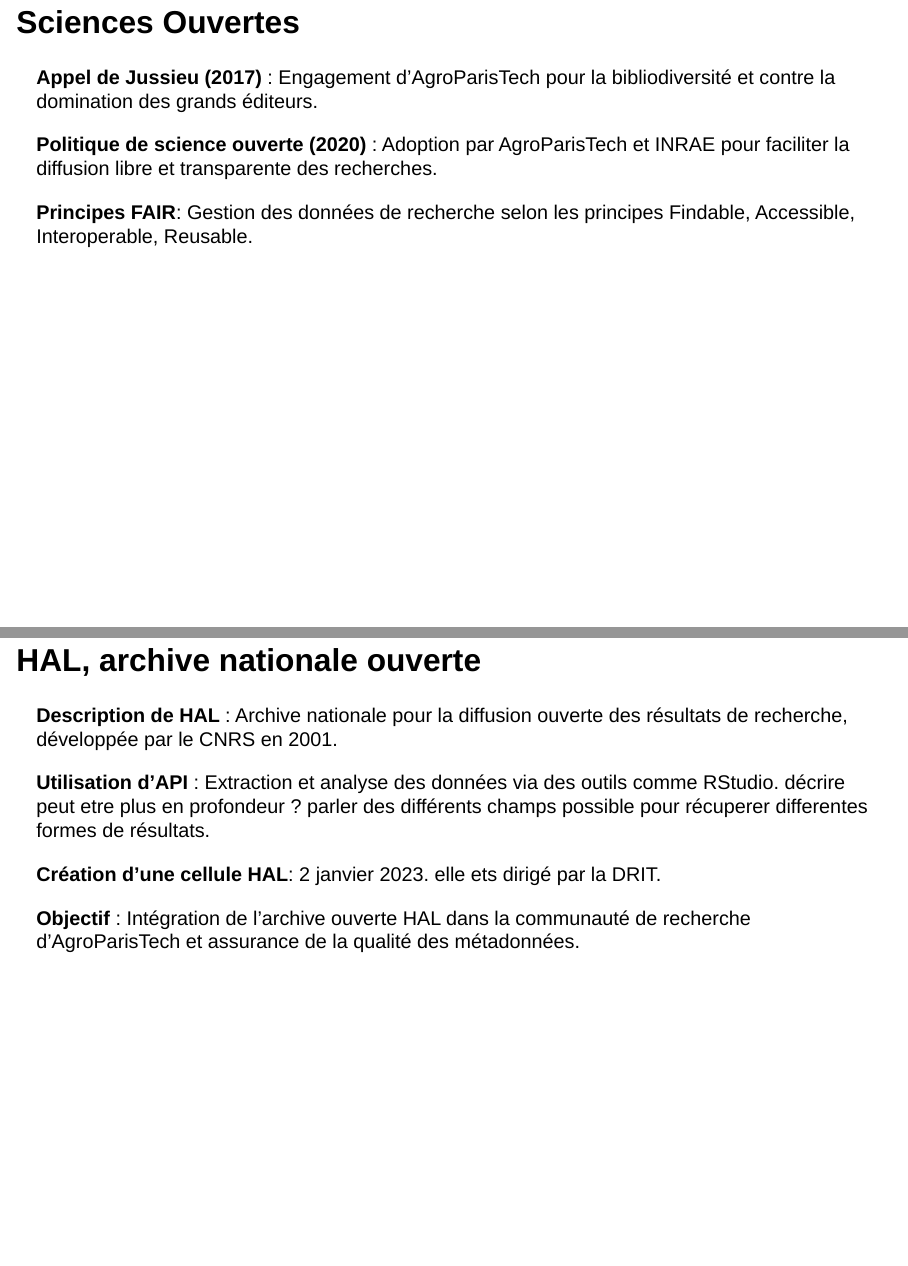
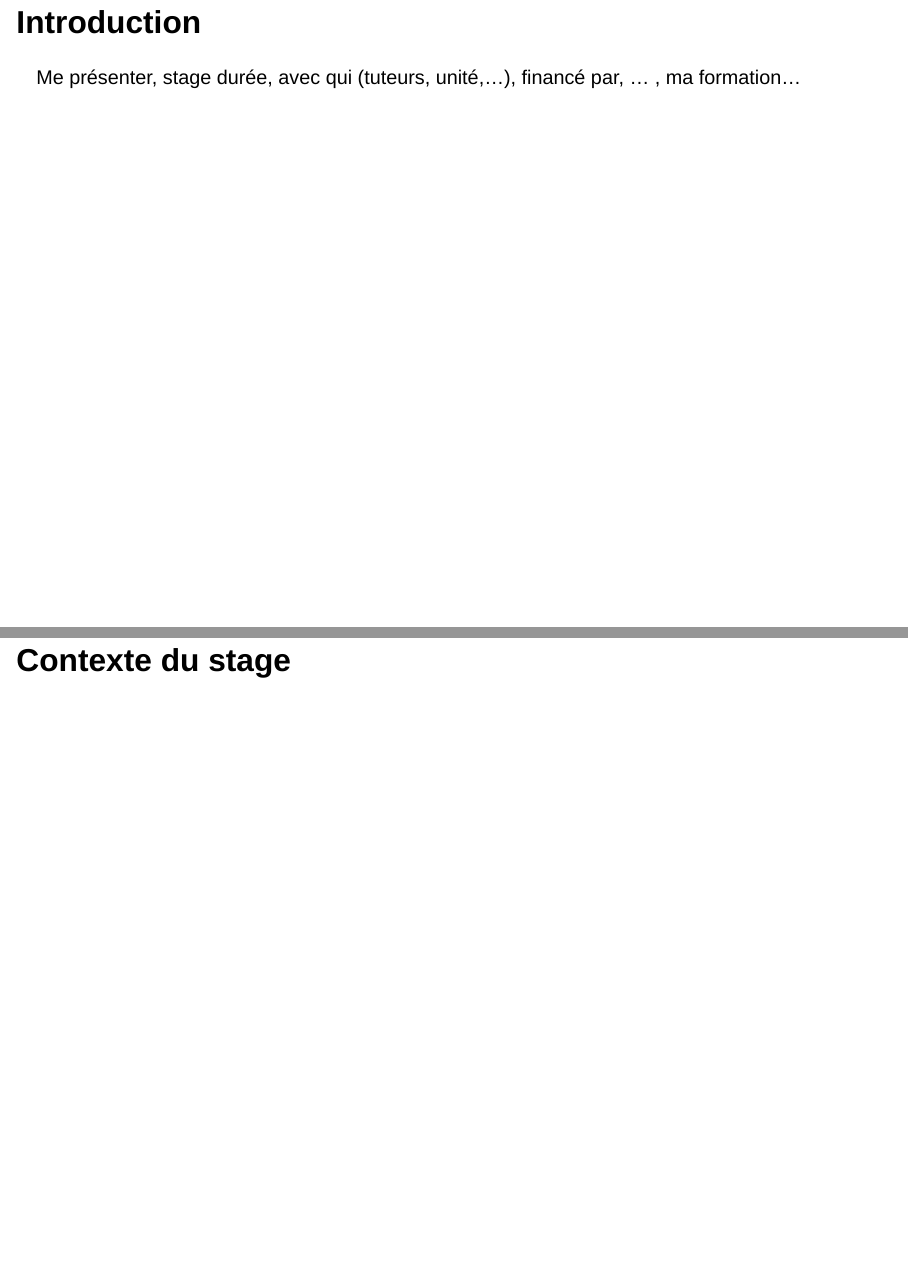
Before and after one commit to MartinAmiens/Presentation-managHAL-Seminary-04-07-2024, a Quarto document (presentation.qmd): pages 3 and 4 of 15 before the commit and pages 2 and 3 of 15 after it, joined at a grey line. Rendered offline with R 4.5, knitr and Pandoc in place of Quarto, with nearby package versions; drawn as Slidy slides in place of the format the file asks for; some code elsewhere in the file could not run offline.

Commit message:
modification plan Julie et Pierre

```diff
--- a/presentation.qmd
+++ b/presentation.qmd
@@ -15,12 +15,9 @@
 
 # Introduction
 
-## Sciences Ouvertes
+Me présenter, stage durée, avec qui (tuteurs, unité,...), financé par, ... , ma formation...
 
-**Appel de Jussieu (2017)** : Engagement d'AgroParisTech pour la bibliodiversité et contre la domination des grands éditeurs.
+## Contexte du stage
 
-**Politique de science ouverte (2020) **: Adoption par AgroParisTech et INRAE pour faciliter la diffusion libre et transparente des recherches.
-
-**Principes FAIR**: Gestion des données de recherche selon les principes Findable, Accessible, Interoperable, Reusable.
 
 ::: {.notes}
@@ -29,14 +24,10 @@
 
-**AgroParisTech** crée le 2 janvier 2023 une **cellule HAL**, dirigée par la Direction de la Recherche, de l’Innovation et du Transfert Technologique, et par la Direction de la Documentation et du Patrimoine Culturel. Cette cellule facilite l'intégration de l'archive ouverte HAL dans la communauté de recherche d'AgroParisTech et veille à la qualité des métadonnées. **HAL**, ou **HyperArticles en Lignes**, est "l’archive nationale pour la diffusion ouverte des résultats de recherche" <https://about.hal.science/>. Elle est une plateforme en ligne développé en 2001 par le Centre pour la communication scientifique directe du **CNRS**.
-:::
-
-## HAL, archive nationale ouverte
+Paler en quelques phrases du contexte du stage (science ouverte, finacé par la drit qui dirige la cellule HAL d'agroparistech, parler de hal, plateforme de ref, fonds non données aux chercheurs si pas toutes les publis sur HAL, et évoquer son api complexe)
 
 **Description de HAL **: Archive nationale pour la diffusion ouverte des résultats de recherche, développée par le CNRS en 2001.
 
 **Utilisation d'API **: Extraction et analyse des données via des outils comme RStudio. décrire peut etre plus en profondeur ? parler des différents champs possible pour récuperer differentes formes de résultats.
 
-**Création d'une cellule HAL**: 2 janvier 2023. elle ets dirigé par la DRIT.
+**Création d'une cellule HAL**: 2 janvier 2023. elle est dirigé par la DRIT. (direction de la recherche et de l'innovation technologique)
 
-**Objectif** : Intégration de l'archive ouverte HAL dans la communauté de recherche d'AgroParisTech et assurance de la qualité des métadonnées.
 
```
Also changed, not shown: docs/search.json, presentation.qmd (9 more changed lines), 1 other file.
